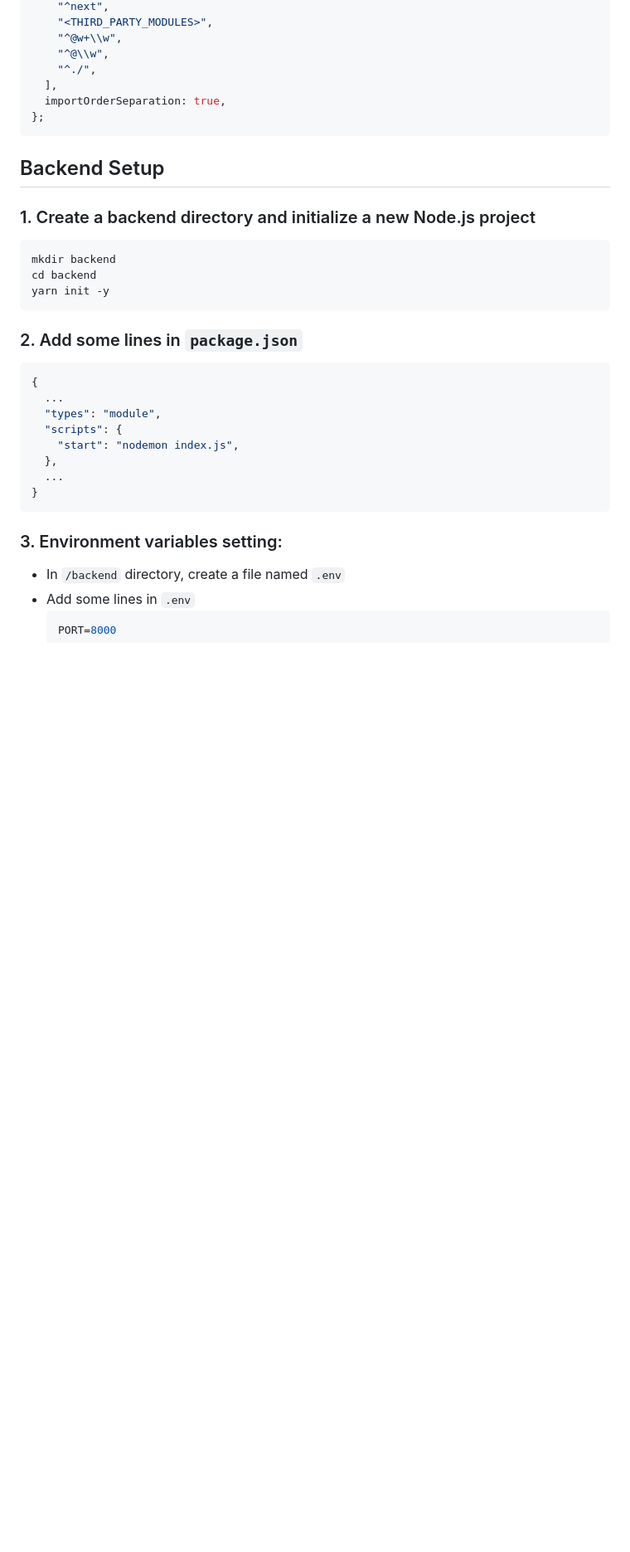
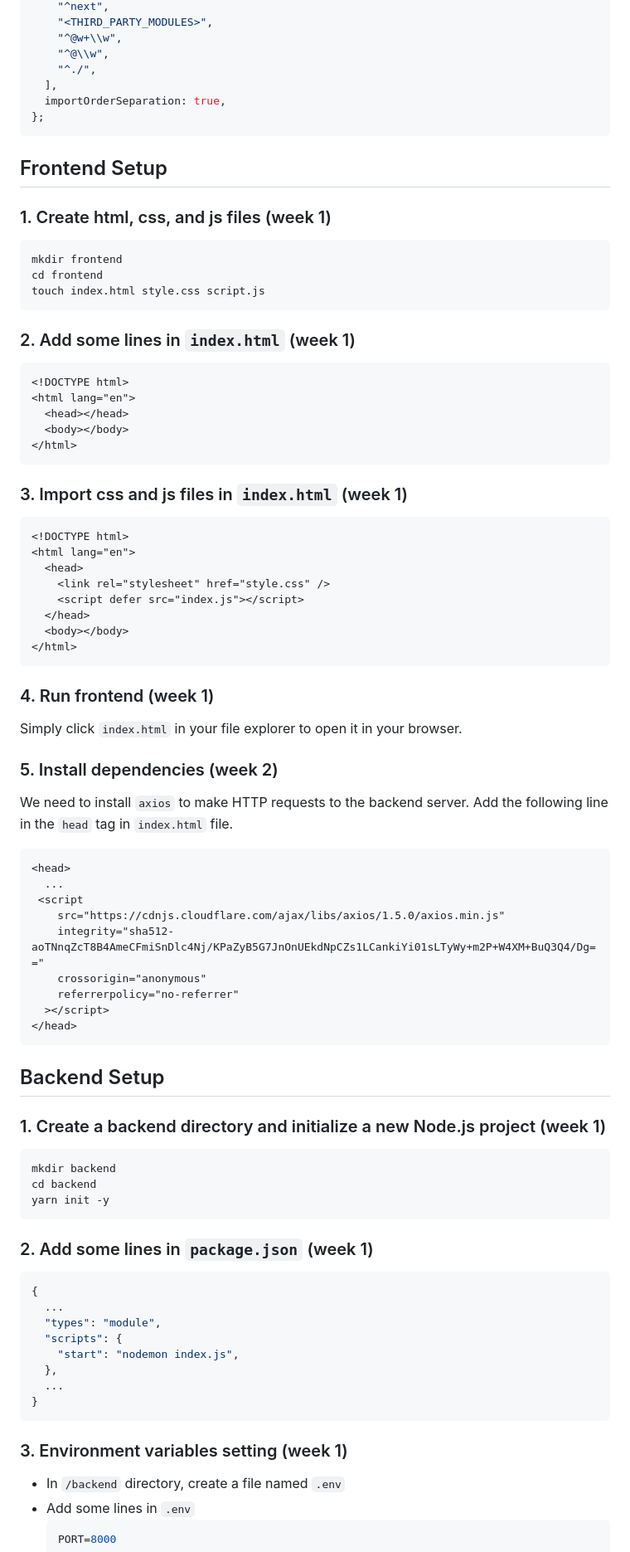
Before and after one commit to ntuee-web-programming/112-1-unit1-todo-list, a Markdown page: README.md, the part around the change printed below. Shown: that part at 83% size. Drawn GitHub-style; blank space fills up the shorter version.

Commit message:
doc: add more info in readme

````diff
--- a/README.md
+++ b/README.md
@@ -210,9 +214,59 @@ module.exports = {
 };
 ```
 
+## Frontend Setup
+
+### 1. Create html, css, and js files (week 1)
+
+```bash
+mkdir frontend
+cd frontend
+touch index.html style.css script.js
+```
+
+### 2. Add some lines in `index.html` (week 1)
+
+```html
+<!DOCTYPE html>
+<html lang="en">
+  <head></head>
+  <body></body>
+</html>
+```
+
+### 3. Import css and js files in `index.html` (week 1)
+
+```html
+<!DOCTYPE html>
+<html lang="en">
+  <head>
+    <link rel="stylesheet" href="style.css" />
+    <script defer src="index.js"></script>
+  </head>
+  <body></body>
+</html>
+```
+
+### 4. Run frontend (week 1)
+Simply click `index.html` in your file explorer to open it in your browser.
+
+### 5. Install dependencies (week 2)
+We need to install `axios` to make HTTP requests to the backend server. Add the following line in the `head` tag in `index.html` file.
+```html
+<head>
+  ...
+ <script
+    src="https://cdnjs.cloudflare.com/ajax/libs/axios/1.5.0/axios.min.js"
+    integrity="sha512-aoTNnqZcT8B4AmeCFmiSnDlc4Nj/KPaZyB5G7JnOnUEkdNpCZs1LCankiYi01sLTyWy+m2P+W4XM+BuQ3Q4/Dg=="
+    crossorigin="anonymous"
+    referrerpolicy="no-referrer"
+  ></script>
+</head>
+```
+
 ## Backend Setup
 
-### 1. Create a backend directory and initialize a new Node.js project
+### 1. Create a backend directory and initialize a new Node.js project (week 1)
 
 ```bash
 mkdir backend
@@ -220,7 +274,7 @@ cd backend
 yarn init -y
 ```
 
-### 2. Add some lines in `package.json`
+### 2. Add some lines in `package.json` (week 1)
 
 ```json
 {
@@ -233,7 +287,7 @@ yarn init -y
 }
 ```
 
-### 3. Environment variables setting:
+### 3. Environment variables setting (week 1)
 
 - In `/backend` directory, create a file named `.env`
 - Add some lines in `.env`
````
Also changed, not shown: other parts of README.md (+8 -4 lines).
